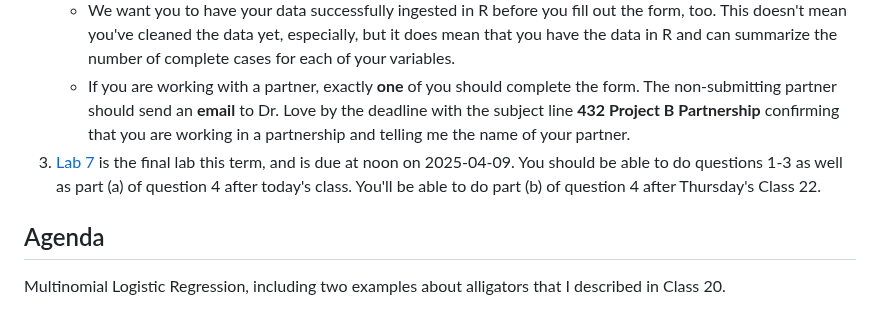
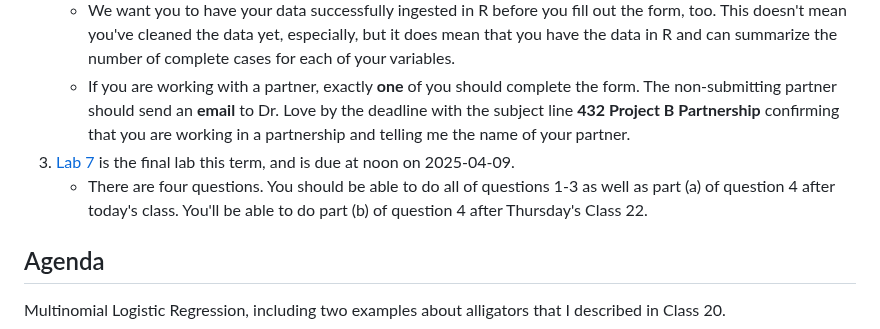
Before and after one commit to THOMASELOVE/432-classes-2025, a Markdown page: class21/README.md, the part around the change. Rendered like a GitHub page.

```diff
--- a/class21/README.md
+++ b/class21/README.md
@@ -18,7 +18,8 @@ Class | Date | HTML | Word | Quarto .qmd | Recording
 2. The [Project B Proposal Form](https://bit.ly/432-2025-projB-proposal) is due at noon tomorrow (2025-04-02) - please read the instructions at <https://thomaselove.github.io/432-2025/projB.html> thoroughly before completing the form.
     - We want you to have your data successfully ingested in R before you fill out the form, too. This doesn't mean you've cleaned the data yet, especially, but it does mean that you have the data in R and can summarize the number of complete cases for each of your variables.
     - If you are working with a partner, exactly **one** of you should complete the form. The non-submitting partner should send an **email** to Dr. Love by the deadline with the subject line **432 Project B Partnership** confirming that you are working in a partnership and telling me the name of your partner.
-3. [Lab 7](https://thomaselove.github.io/432-2025/lab7.html) is the final lab this term, and is due at noon on 2025-04-09. You should be able to do questions 1-3 as well as part (a) of question 4 after today's class. You'll be able to do part (b) of question 4 after Thursday's Class 22.
+3. [Lab 7](https://thomaselove.github.io/432-2025/lab7.html) is the final lab this term, and is due at noon on 2025-04-09.
+    - There are four questions. You should be able to do all of questions 1-3 as well as part (a) of question 4 after today's class. You'll be able to do part (b) of question 4 after Thursday's Class 22.
 
 
 ## Agenda
```
